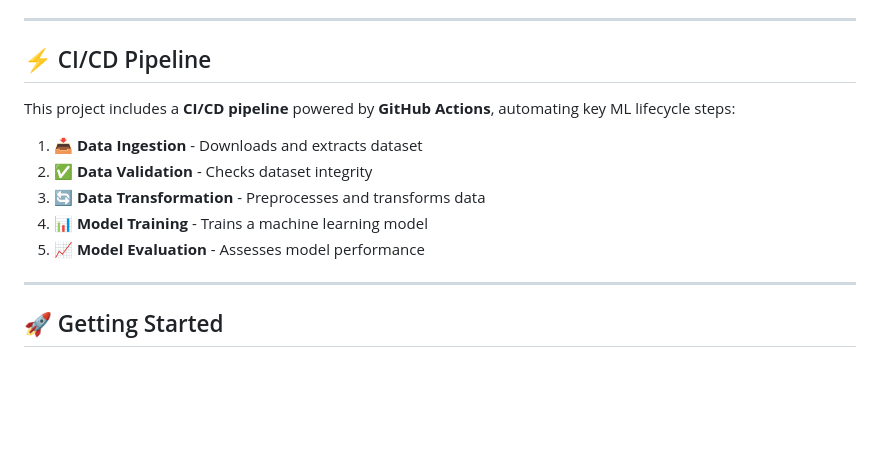
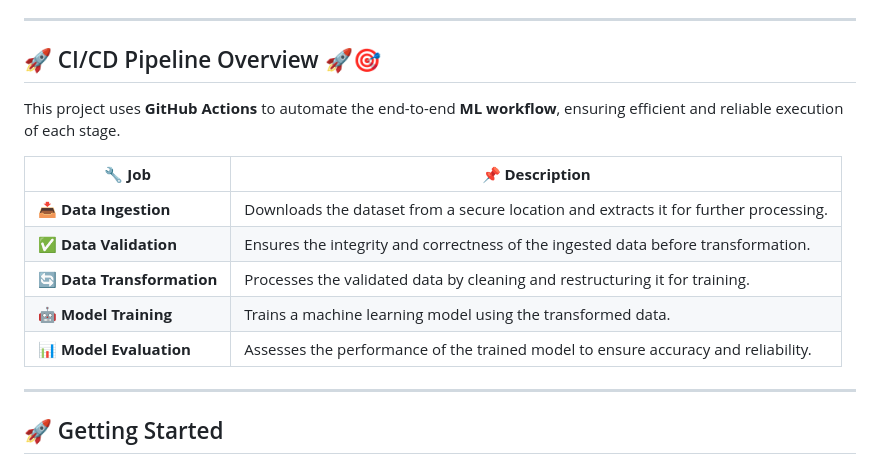
Before and after one commit to bshongwe/e-2-2-customer-churn-prediction-MLflow-DVC, a Markdown page: README.md, the part around the change. Drawn GitHub-style; blank space fills up the shorter version.

Commit message:
Update markdown: Pipeline details

```diff
--- a/README.md
+++ b/README.md
@@ -41,15 +41,17 @@ The project is organized as follows:
 
 ---
 
-## ⚡ CI/CD Pipeline
+## 🚀 CI/CD Pipeline Overview 🚀🎯
 
-This project includes a **CI/CD pipeline** powered by **GitHub Actions**, automating key ML lifecycle steps:
+This project uses **GitHub Actions** to automate the end-to-end **ML workflow**, ensuring efficient and reliable execution of each stage.
 
-1. **📥 Data Ingestion** - Downloads and extracts dataset
-2. **✅ Data Validation** - Checks dataset integrity
-3. **🔄 Data Transformation** - Preprocesses and transforms data
-4. **📊 Model Training** - Trains a machine learning model
-5. **📈 Model Evaluation** - Assesses model performance
+| 🔧 **Job**               | 📌 **Description** |
+|-------------------------|--------------------|
+| 📥 **Data Ingestion**   | Downloads the dataset from a secure location and extracts it for further processing. |
+| ✅ **Data Validation**  | Ensures the integrity and correctness of the ingested data before transformation. |
+| 🔄 **Data Transformation** | Processes the validated data by cleaning and restructuring it for training. |
+| 🤖 **Model Training**   | Trains a machine learning model using the transformed data. |
+| 📊 **Model Evaluation** | Assesses the performance of the trained model to ensure accuracy and reliability. |
 
 ---
 
```
